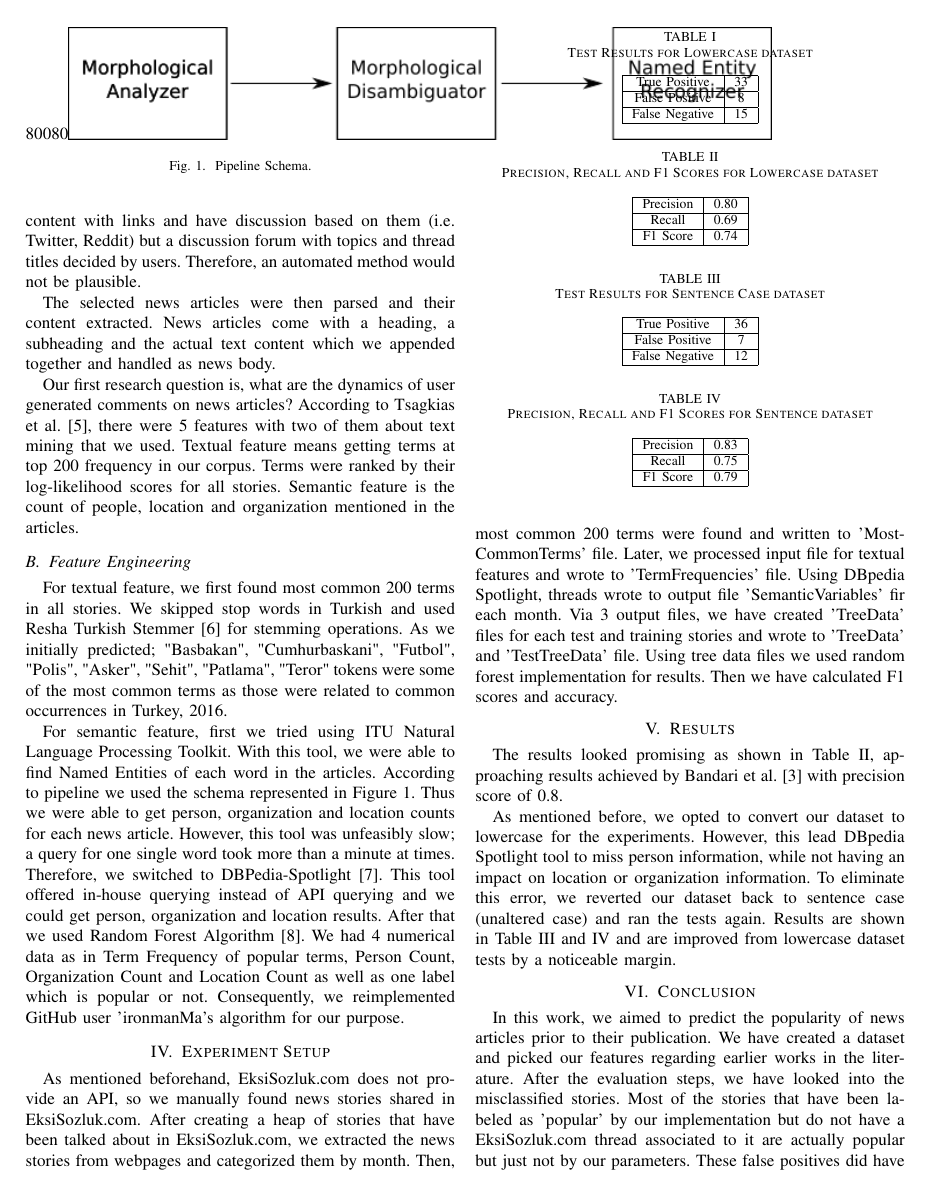
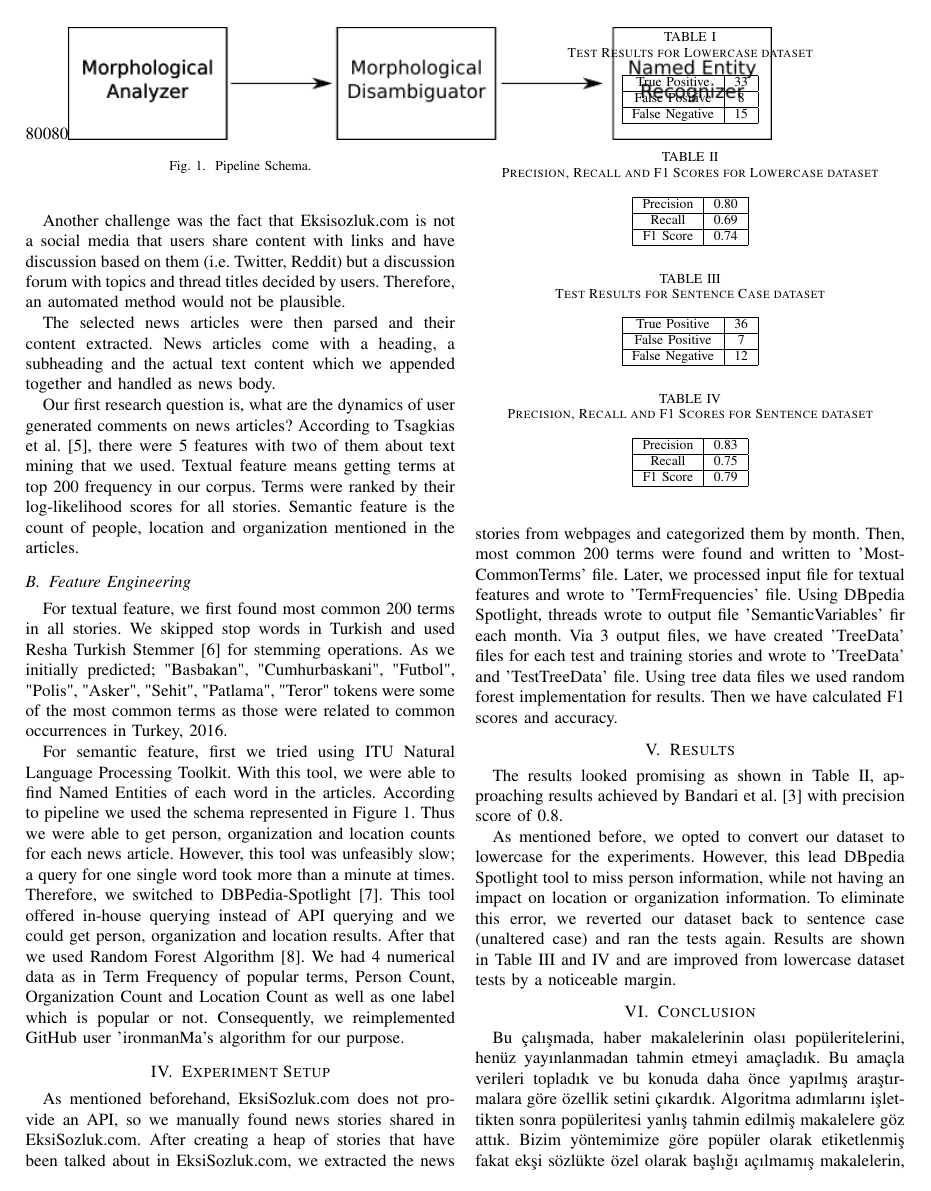
Before and after one commit to yigitsever/BIL614-Project, a LaTeX paper (BIL614 Project Report/bare_conf.tex): page 2 of 3. Compiled offline with pdfLaTeX.

Commit message:
Translated Conclusion

```diff
--- a/BIL614 Project Report/bare_conf.tex
+++ b/BIL614 Project Report/bare_conf.tex
@@ -296,8 +296,7 @@ The results looked promising as shown in Table \ref{prf1_lc}, approaching result
 %%%%%%%%%%%%	Sentence CASE TEST RESULTS		%%%%%%%%%%%%
 
 \section{Conclusion}
-In this work, we aimed to predict the popularity of news articles prior to their publication. We have created a dataset and picked our features regarding earlier works in the literature. After the evaluation steps, we have looked into the misclassified stories. Most of the stories that have been labeled as 'popular' by our implementation but do not have a EksiSozluk.com thread associated to it are actually popular but just not by our parameters. These false positives did have discussions about them, but on threads of a popular person mentioned in the article. We did not have an autonomous method of finding these links. Another case of misclassified stories included a lot of famous people or organizations but the stories themselves were not interesting or worth talking about (i.e. clickbait).
-
+Bu çalışmada, haber makalelerinin olası popüleritelerini, henüz yayınlanmadan tahmin etmeyi amaçladık. Bu amaçla verileri topladık ve bu konuda daha önce yapılmış araştırmalara göre özellik setini çıkardık. Algoritma adımlarını işlettikten sonra popüleritesi yanlış tahmin edilmiş makalelere göz attık. Bizim yöntemimize göre popüler olarak etiketlenmiş fakat ekşi sözlükte özel olarak başlığı açılmamış makalelerin, aslında gerçekten popüler olduğu, fakat başlığı açılmadan makalede yer alan kişi veya kurumların başlıklarında konunun tartışıldığını gözlemledik. Makalelerin yanlış pozitif olarak etiketlenmelerinin bir başka sebebi ise, makalede bir çok popüler terim/kişi/kurum geçmesine rağmen içeriklerin boş olmasıydı (Tık Tuzağı).
 
 % An example of a floating figure using the graphicx package.
 % Note that \label must occur AFTER (or within) \caption.
```
Also changed, not shown: BIL614 Project Report/bare_conf.tex (16 more changed lines).
